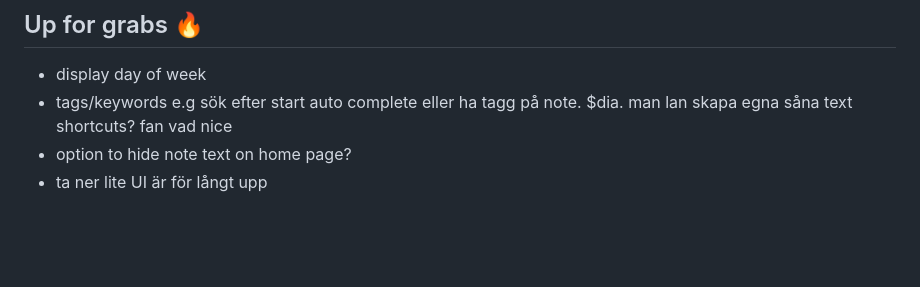
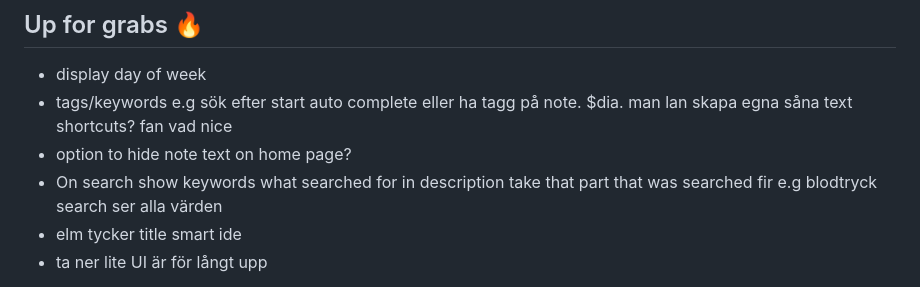
Before and after one commit to chrisK00/notel, a Markdown page: README.md, the part around the change. Rendered like a GitHub page; blank space fills up the shorter version.

```diff
--- a/README.md
+++ b/README.md
@@ -2,6 +2,8 @@
 - display day of week
 - tags/keywords e.g sök efter start auto complete eller ha tagg på note. $dia. man lan skapa egna såna text shortcuts? fan vad nice
 - option to hide note text on home page?
+- On search show keywords what searched for in description take that part that was searched fir e.g blodtryck search ser alla värden
+- elm tycker title smart ide
 - ta ner lite UI är för långt upp
 <!-- - fix bugg when saving note and not using arrow to go back but using the android buttons the event is not called. gesturedetector or smtn. alternativt bara alltid ladda in notes lmao. avvakta med search/ use search tab --> Just nu går ej visa dialog on changes not saved
 - // TODO kan vi fixa padding TOP?/ Transform för att flytta upp Column. för date rows
```
